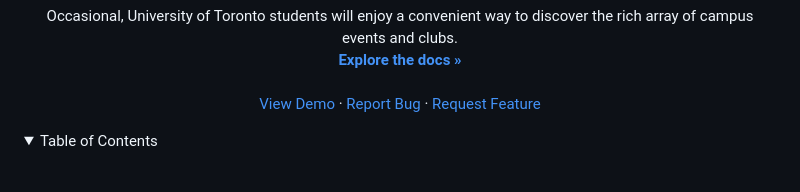
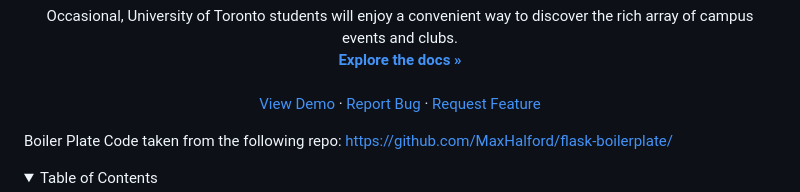
Before and after one commit to ECE444-2023Fall/project-1-web-application-design-group16-fieryflamingos, a Markdown page: README.md, the part around the change. GitHub-like rendering; folded sections open; blank space fills up the shorter version.

Commit message:
added reference to boilder plate code in readme

```diff
--- a/README.md
+++ b/README.md
@@ -47,6 +47,7 @@
   </p>
 </div>
 
+<p>Boiler Plate Code taken from the following repo: <a href="https://github.com/MaxHalford/flask-boilerplate/">https://github.com/MaxHalford/flask-boilerplate/</a></p>
 
 
 <!-- TABLE OF CONTENTS -->
```
